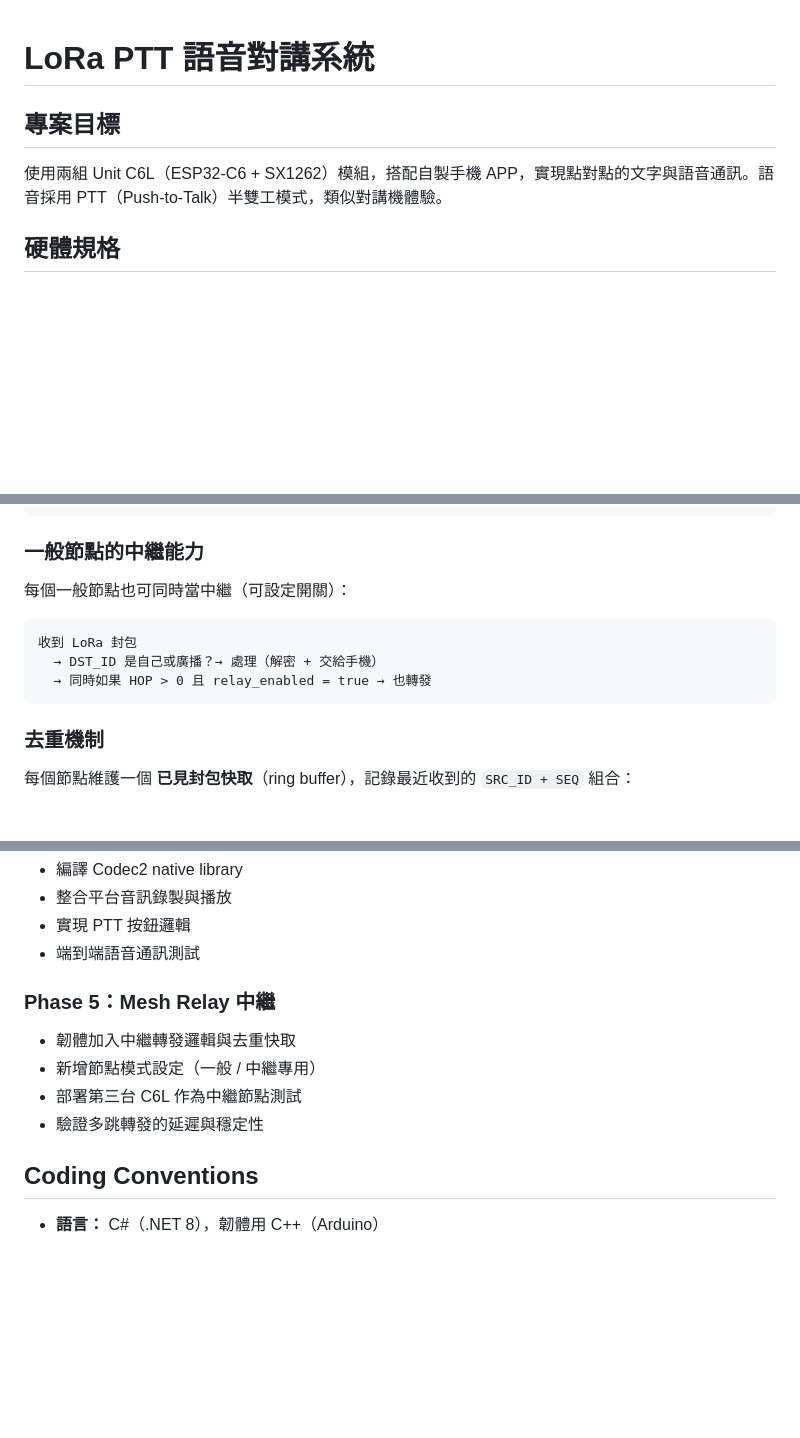
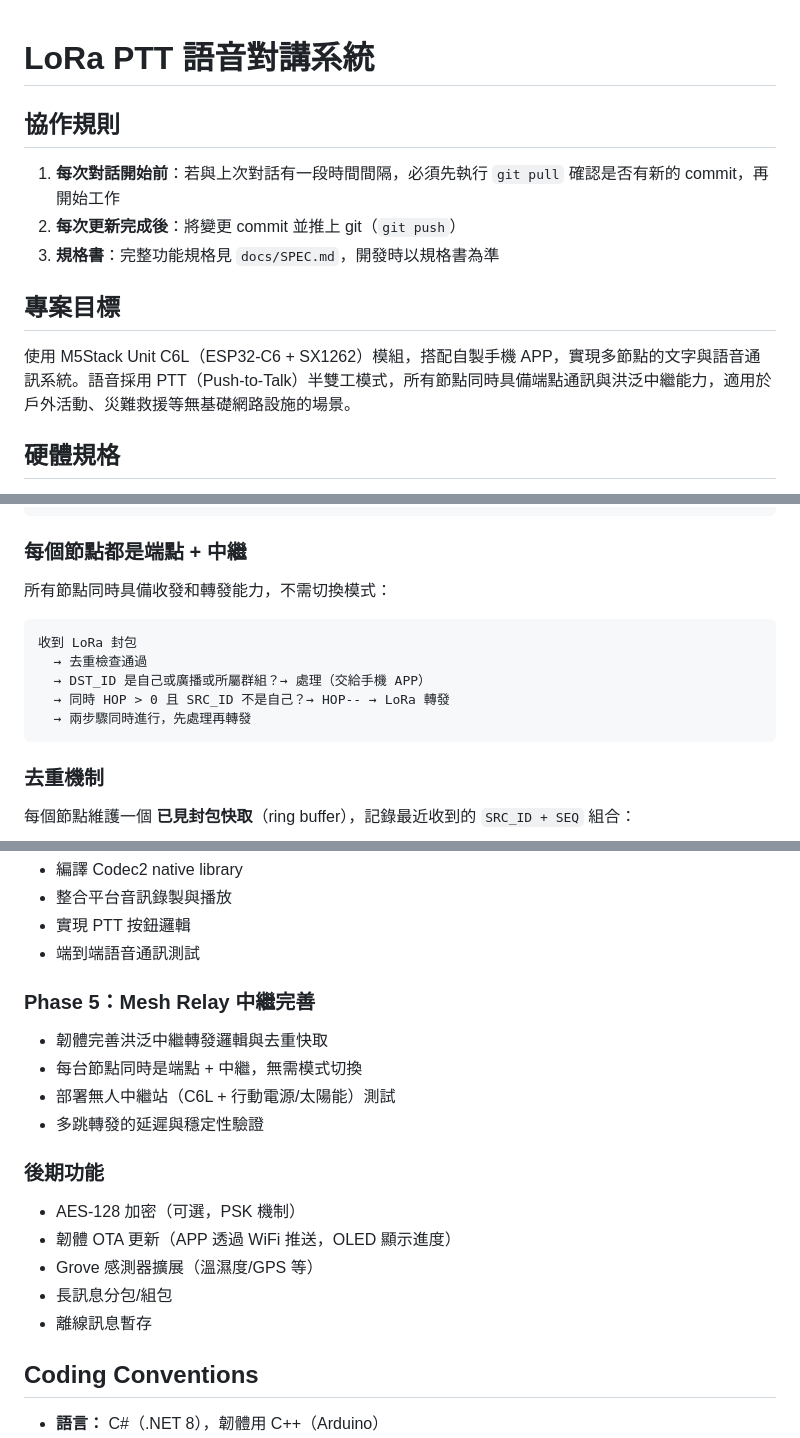
Before and after one commit to fbiito2/LoRaCommunication, a Markdown page: CLAUDE.md, 3 parts joined by grey strips. Drawn GitHub-style; blank space fills up the shorter version.

````diff
--- a/CLAUDE.md
+++ b/CLAUDE.md
@@ -1,8 +1,14 @@
 # LoRa PTT 語音對講系統
+
+## 協作規則
+
+1. **每次對話開始前**：若與上次對話有一段時間間隔，必須先執行 `git pull` 確認是否有新的 commit，再開始工作
+2. **每次更新完成後**：將變更 commit 並推上 git（`git push`）
+3. **規格書**：完整功能規格見 `docs/SPEC.md`，開發時以規格書為準
 
 ## 專案目標
 
-使用兩組 Unit C6L（ESP32-C6 + SX1262）模組，搭配自製手機 APP，實現點對點的文字與語音通訊。語音採用 PTT（Push-to-Talk）半雙工模式，類似對講機體驗。
+使用 M5Stack Unit C6L（ESP32-C6 + SX1262）模組，搭配自製手機 APP，實現多節點的文字與語音通訊系統。語音採用 PTT（Push-to-Talk）半雙工模式，所有節點同時具備端點通訊與洪泛中繼能力，適用於戶外活動、災難救援等無基礎網路設施的場景。
 
 ## 硬體規格
 
@@ -385,14 +396,16 @@ SX1262 硬體自主計時醒來，偵測 LoRa preamble（前導碼），無訊
       → HOP == 0？→ 丟棄
 ```
 
-### 一般節點的中繼能力
+### 每個節點都是端點 + 中繼
 
-每個一般節點也可同時當中繼（可設定開關）：
+所有節點同時具備收發和轉發能力，不需切換模式：
 
 ```
 收到 LoRa 封包
-  → DST_ID 是自己或廣播？→ 處理（解密 + 交給手機）
-  → 同時如果 HOP > 0 且 relay_enabled = true → 也轉發
+  → 去重檢查通過
+  → DST_ID 是自己或廣播或所屬群組？→ 處理（交給手機 APP）
+  → 同時 HOP > 0 且 SRC_ID 不是自己？→ HOP-- → LoRa 轉發
+  → 兩步驟同時進行，先處理再轉發
 ```
 
 ### 去重機制
@@ -707,11 +720,18 @@ app/
 - 實現 PTT 按鈕邏輯
 - 端到端語音通訊測試
 
-### Phase 5：Mesh Relay 中繼
-- 韌體加入中繼轉發邏輯與去重快取
-- 新增節點模式設定（一般 / 中繼專用）
-- 部署第三台 C6L 作為中繼節點測試
-- 驗證多跳轉發的延遲與穩定性
+### Phase 5：Mesh Relay 中繼完善
+- 韌體完善洪泛中繼轉發邏輯與去重快取
+- 每台節點同時是端點 + 中繼，無需模式切換
+- 部署無人中繼站（C6L + 行動電源/太陽能）測試
+- 多跳轉發的延遲與穩定性驗證
+
+### 後期功能
+- AES-128 加密（可選，PSK 機制）
+- 韌體 OTA 更新（APP 透過 WiFi 推送，OLED 顯示進度）
+- Grove 感測器擴展（溫濕度/GPS 等）
+- 長訊息分包/組包
+- 離線訊息暫存
 
 ## Coding Conventions
 
````
Also changed, not shown: other parts of CLAUDE.md (+25 -17 lines), docs/SPEC.md (added, +330 -0 lines).
